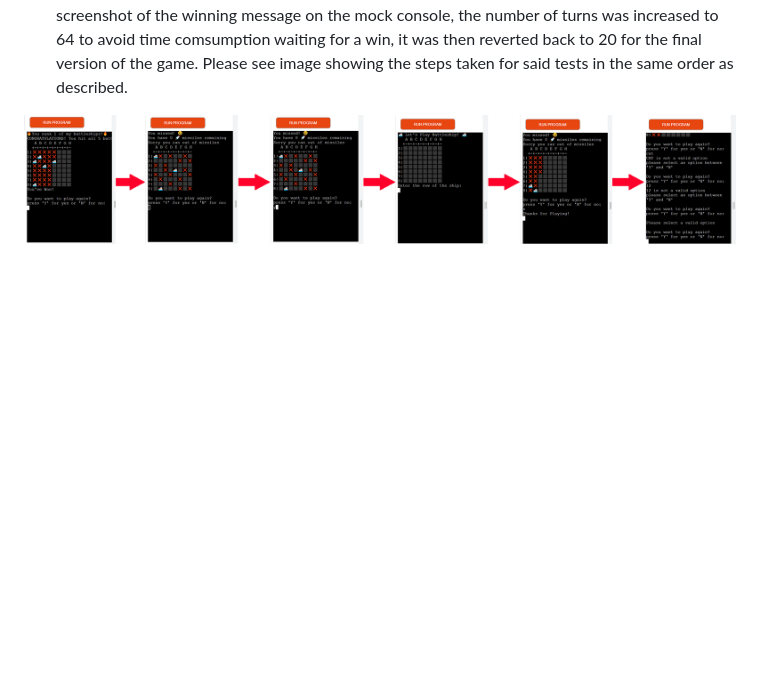
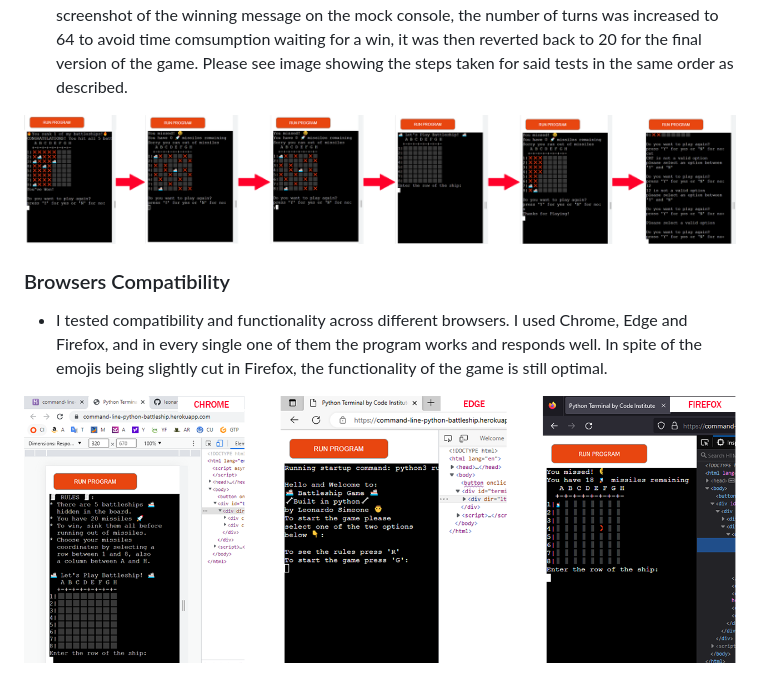
Before and after one commit to leonardo-simeone/command-line-python-battleship-game, a Markdown page: TESTING.md, the part around the change. Rendered like a GitHub page; pictures changed too: documentation/browsers-test.png (added); blank space fills up the shorter version.

Commit message:
Create browsers compatibility section

```diff
--- a/TESTING.md
+++ b/TESTING.md
@@ -23,3 +23,9 @@ I manually tested the functionality of the program:
 - By the time the user gets to finish the game, whether it is by winning it or loosing it, a corresponding message is printed for each case and the option to play again or not (end the program) is given to the user. I manually made sure that these features occur without any issues, including the error handling when the choice between "Y" for play again or "N" for no, I don't want to play again, are out of range or left blank (invalid). Please note that to be able to show the screenshot of the winning message on the mock console, the number of turns was increased to 64 to avoid time comsumption waiting for a win, it was then reverted back to 20 for the final version of the game. Please see image showing the steps taken for said tests in the same order as described.
 
 ![Win/Lose Play Again Test](documentation/win-lose-play-again-test.png)
+
+### Browsers Compatibility
+
+- I tested compatibility and functionality across different browsers. I used Chrome, Edge and Firefox, and in every single one of them the program works and responds well. In spite of the emojis being slightly cut in Firefox, the functionality of the game is still optimal.
+
+![Browsers Test](documentation/browsers-test.png)
```
